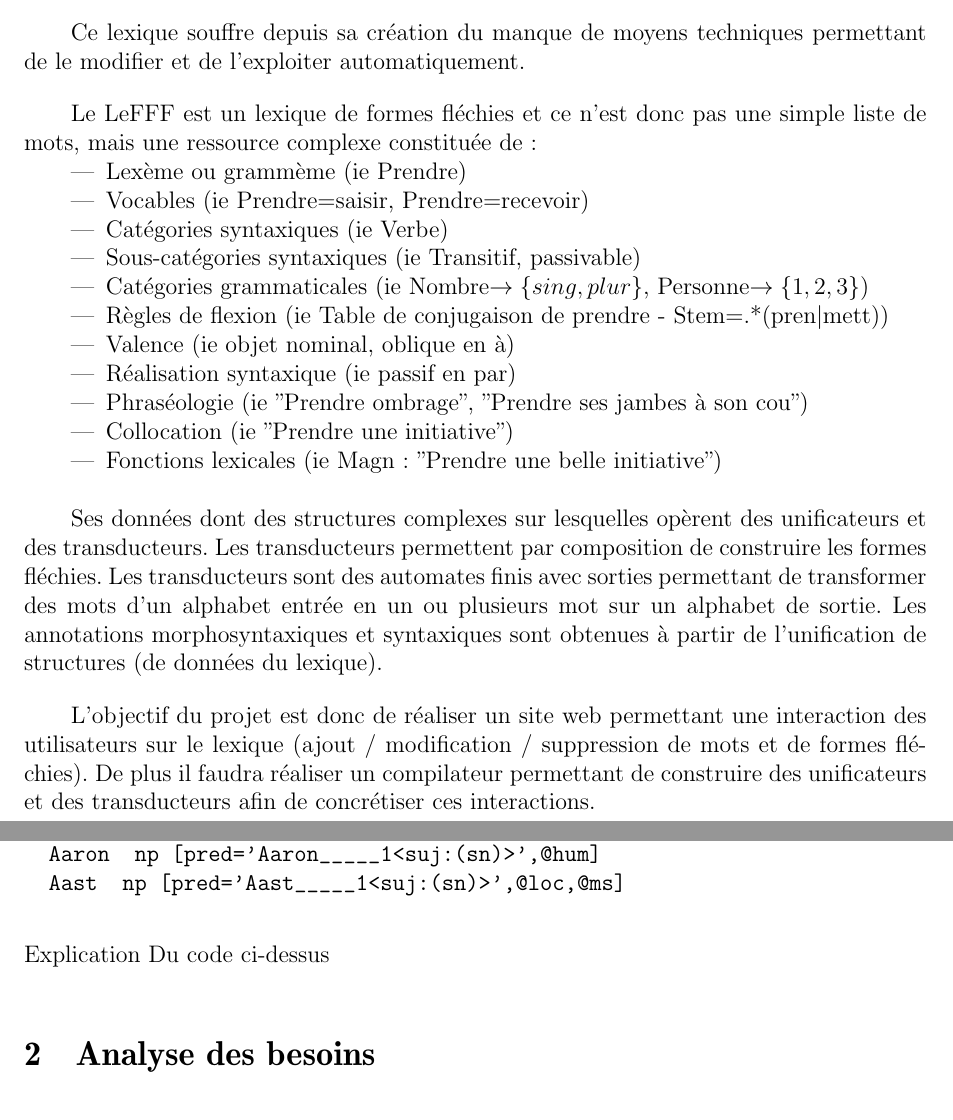
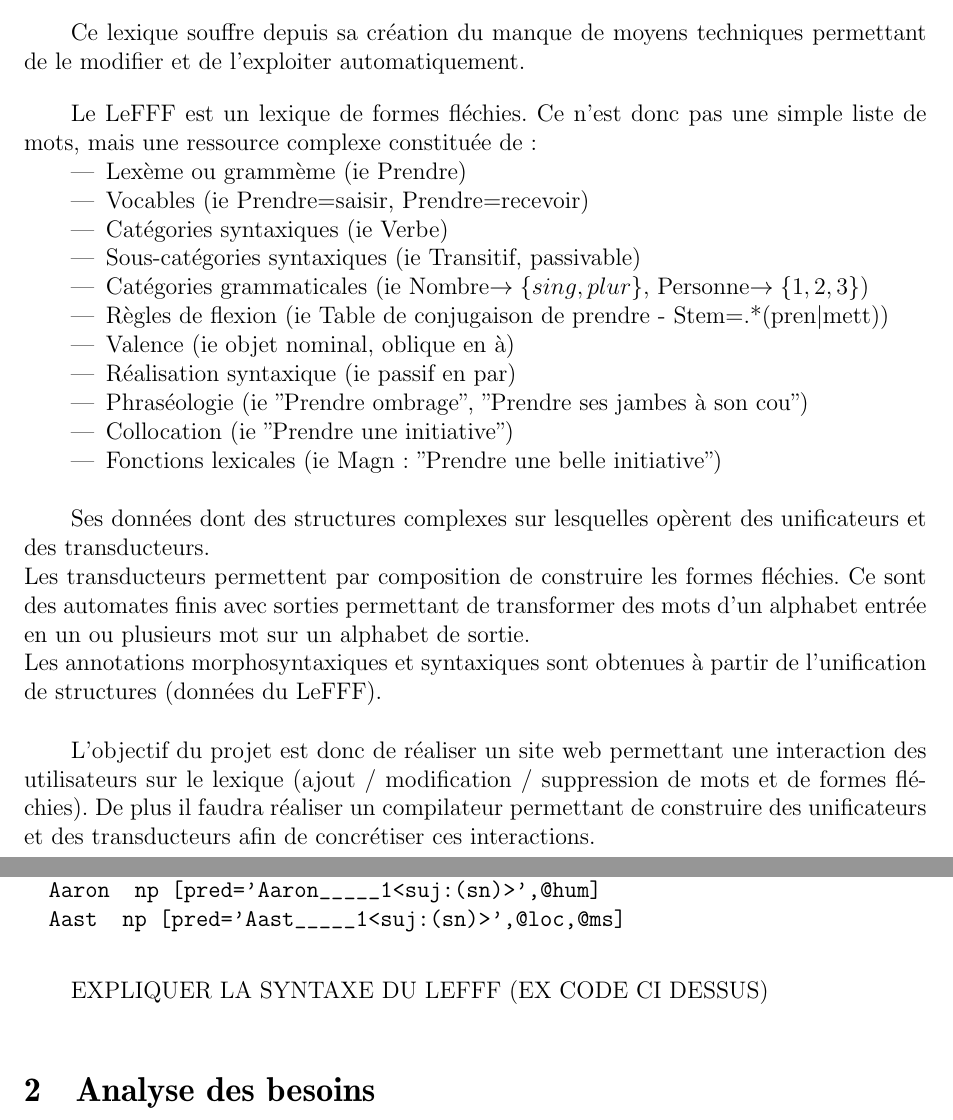
Before and after one commit to derflallys/ClicodromeduLeFFF, a LaTeX document (docs/cahier_des_besoins.tex): two parts of pages 2 and 3 of 5, joined at a grey line, cut so that both start at the same text. Compiled offline with pdfLaTeX.

Commit message:
correction tournure de phrase

```diff
--- a/docs/cahier_des_besoins.tex
+++ b/docs/cahier_des_besoins.tex
@@ -50,7 +50,7 @@
 De plus, il est généralisable à toute langue ayant une morphologie substantielle.
 \smallbreak Ce lexique souffre depuis sa création du manque de moyens techniques permettant de le modifier et de l'exploiter automatiquement.
 
-Le LeFFF est un lexique de formes fléchies et ce n'est donc pas une simple liste de mots, mais une ressource complexe constituée de :
+Le LeFFF est un lexique de formes fléchies. Ce n'est donc pas une simple liste de mots, mais une ressource complexe constituée de :
 \begin{itemize}
   \item Lexème ou grammème (ie Prendre)
   \item Vocables (ie Prendre=saisir, Prendre=recevoir)
@@ -68,14 +68,17 @@
 \smallbreak
 
 Ses données dont des structures complexes sur lesquelles opèrent des unificateurs et des transducteurs.
-Les transducteurs permettent par composition de construire les formes fléchies.
-Les transducteurs sont des automates finis avec sorties permettant de transformer des mots d'un alphabet entrée en un ou plusieurs mot sur un alphabet de sortie.
-Les annotations morphosyntaxiques et syntaxiques sont obtenues à partir de l'unification de structures (de données du lexique).
+\newline Les transducteurs permettent par composition de construire les formes fléchies.
+Ce sont des automates finis avec sorties permettant de transformer des mots d'un alphabet entrée en un ou plusieurs mot sur un alphabet de sortie.
+\newline Les annotations morphosyntaxiques et syntaxiques sont obtenues à partir de l'unification de structures (données du LeFFF).
+
+\smallbreak
 
 L'objectif du projet est donc de réaliser un site web permettant une interaction des utilisateurs sur le lexique (ajout / modification / suppression de mots et de formes fléchies).
 De plus il faudra réaliser un compilateur permettant de construire des unificateurs et des transducteurs afin de concrétiser ces interactions.
 
 \subsection{Description de l'existant et choix de conception}
+
 Pour ce projet, nous avons a notre de disposition le lexique LeFFF mis à jour en avril 2006 au format texte (.txt).
 Ce lexique est en langue anglaise et contient un ensemble de forme flechies de mots présentés de la manière suivante :
 \begin{verbatim}
@@ -84,7 +87,8 @@
   Aaron		np	[pred='Aaron_____1<suj:(sn)>',@hum]
   Aast		np	[pred='Aast_____1<suj:(sn)>',@loc,@ms]
 \end{verbatim}
- Explication Du code ci-dessus
+
+EXPLIQUER LA SYNTAXE DU LEFFF (EX CODE CI DESSUS)
 
 \section{Analyse des besoins}
 
```
Also changed, not shown: docs/cahier_des_besoins.tex (2 more changed lines).
